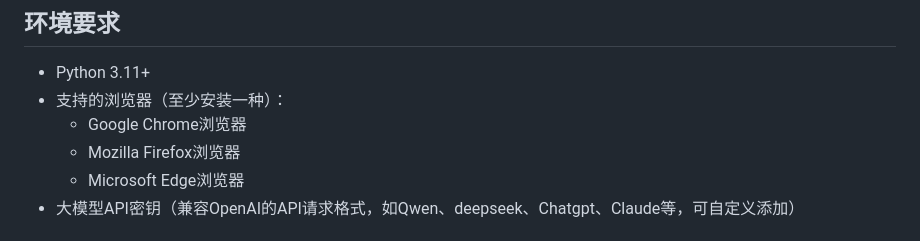
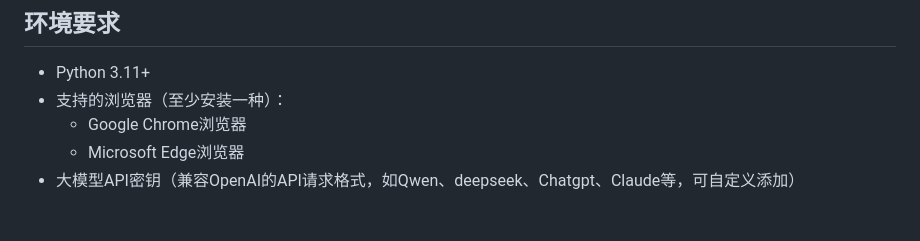
Before and after one commit to Valerian7/AI_JS_DEBUGGER, a Markdown page: README.md, the part around the change. Rendered like a GitHub page.

```diff
--- a/README.md
+++ b/README.md
@@ -19,7 +19,6 @@
 - Python 3.11+
 - 支持的浏览器（至少安装一种）：
   - Google Chrome浏览器
-  - Mozilla Firefox浏览器
   - Microsoft Edge浏览器
 - 大模型API密钥（兼容OpenAI的API请求格式，如Qwen、deepseek、Chatgpt、Claude等，可自定义添加）
 
```
